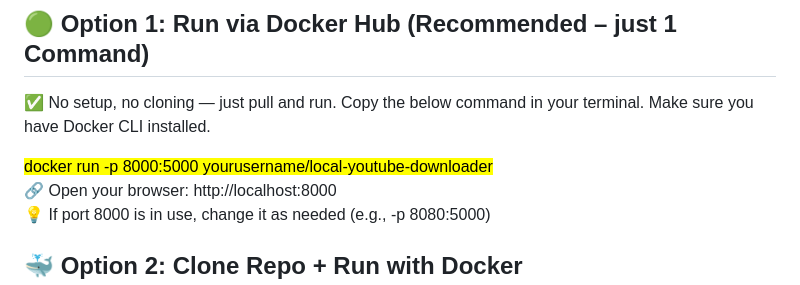
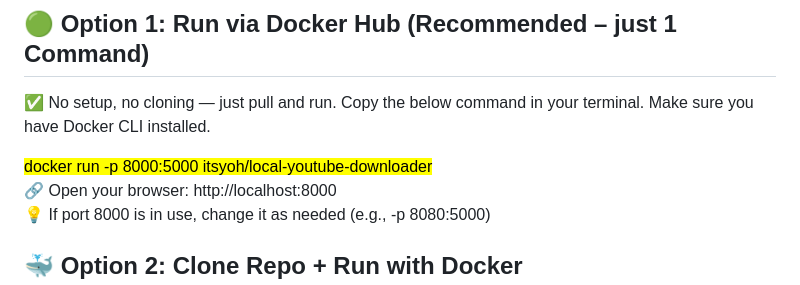
Before and after one commit to JohnPeter-hub/Local_Youtube_Downloader, a Markdown page: README.md, the part around the change. Drawn GitHub-style.

```diff
--- a/README.md
+++ b/README.md
@@ -22,7 +22,7 @@ You have three ways to get started. The easiest is pulling the Docker image from
 ## 🟢 Option 1: Run via Docker Hub (Recommended – just 1 Command)
 ✅ No setup, no cloning — just pull and run. Copy the below command in your terminal. Make sure you have Docker CLI installed.
 
-<mark>docker run -p 8000:5000 yourusername/local-youtube-downloader</mark><br>
+<mark>docker run -p 8000:5000 itsyoh/local-youtube-downloader</mark><br>
 🔗 Open your browser: http://localhost:8000<br>
 💡 If port 8000 is in use, change it as needed (e.g., -p 8080:5000)<br>
 
```
